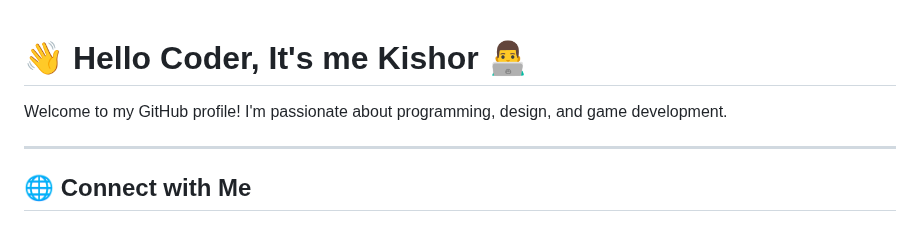
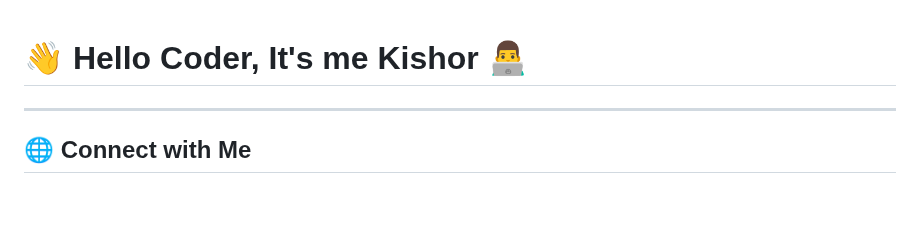
Before and after one commit to KishorX-Code/KishorX-Code, a Markdown page: README.md, the part around the change. Rendered like a GitHub page; blank space fills up the shorter version.

```diff
--- a/README.md
+++ b/README.md
@@ -1,6 +1,5 @@
 # 👋 Hello Coder, It's me Kishor 👨‍💻
 
-Welcome to my GitHub profile! I'm passionate about programming, design, and game development.
 
 ---
 
```
